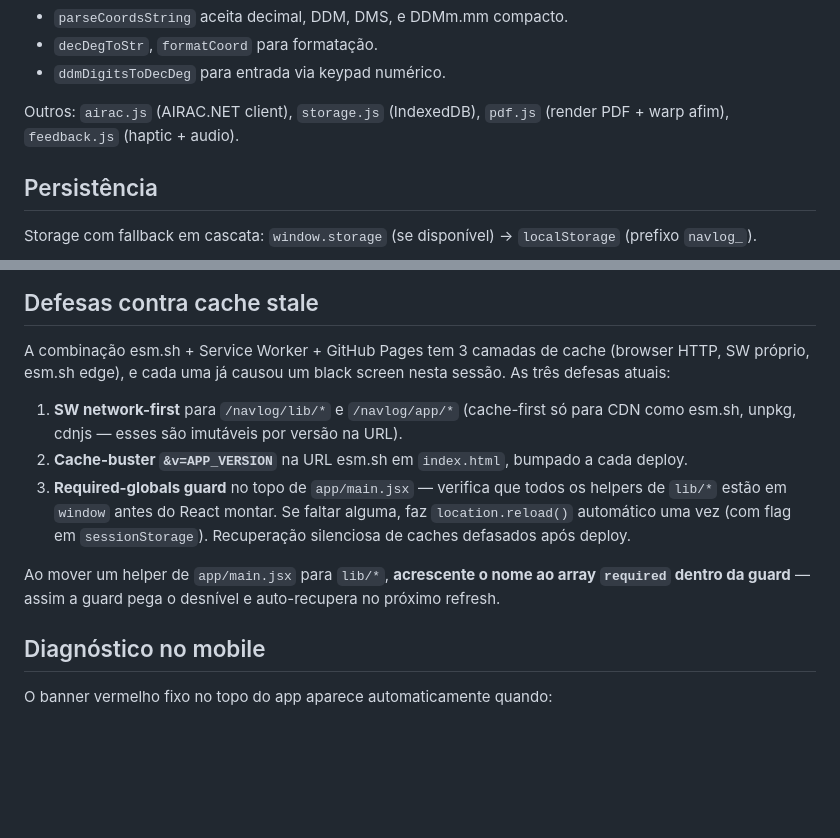
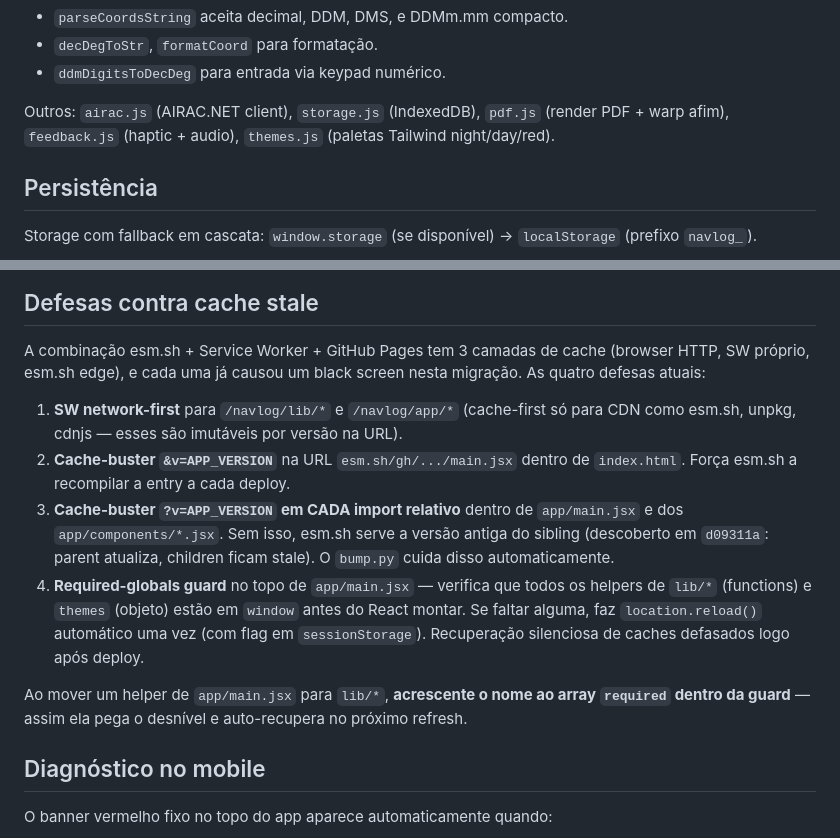
Before and after one commit to lopespt/navlog, a Markdown page: CLAUDE.md, 2 parts joined by grey strips. Rendered like a GitHub page; blank space fills up the shorter version.

```diff
--- a/CLAUDE.md
+++ b/CLAUDE.md
@@ -119,7 +119,8 @@ Coordenadas (`lib/coords.js`):
 - `ddmDigitsToDecDeg` para entrada via keypad numérico.
 
 Outros: `airac.js` (AIRAC.NET client), `storage.js` (IndexedDB),
-`pdf.js` (render PDF + warp afim), `feedback.js` (haptic + audio).
+`pdf.js` (render PDF + warp afim), `feedback.js` (haptic + audio),
+`themes.js` (paletas Tailwind night/day/red).
 
 ## Persistência
 
@@ -207,22 +259,29 @@ helpers) e adicioná-lo ao objeto `__NAVLOG_*__` para ir ao window.
 
 A combinação esm.sh + Service Worker + GitHub Pages tem 3 camadas de
 cache (browser HTTP, SW próprio, esm.sh edge), e cada uma já causou
-um black screen nesta sessão. As três defesas atuais:
+um black screen nesta migração. As quatro defesas atuais:
 
 1. **SW network-first** para `/navlog/lib/*` e `/navlog/app/*`
    (cache-first só para CDN como esm.sh, unpkg, cdnjs — esses são
    imutáveis por versão na URL).
-2. **Cache-buster `&v=APP_VERSION`** na URL esm.sh em `index.html`,
-   bumpado a cada deploy.
-3. **Required-globals guard** no topo de `app/main.jsx` — verifica que
-   todos os helpers de `lib/*` estão em `window` antes do React montar.
-   Se faltar alguma, faz `location.reload()` automático uma vez
-   (com flag em `sessionStorage`). Recuperação silenciosa de caches
-   defasados após deploy.
+2. **Cache-buster `&v=APP_VERSION`** na URL `esm.sh/gh/.../main.jsx`
+   dentro de `index.html`. Força esm.sh a recompilar a entry a cada
+   deploy.
+3. **Cache-buster `?v=APP_VERSION` em CADA import relativo** dentro
+   de `app/main.jsx` e dos `app/components/*.jsx`. Sem isso, esm.sh
+   serve a versão antiga do sibling (descoberto em `d09311a`: parent
+   atualiza, children ficam stale). O `bump.py` cuida disso
+   automaticamente.
+4. **Required-globals guard** no topo de `app/main.jsx` — verifica que
+   todos os helpers de `lib/*` (functions) e `themes` (objeto) estão
+   em `window` antes do React montar. Se faltar alguma, faz
+   `location.reload()` automático uma vez (com flag em
+   `sessionStorage`). Recuperação silenciosa de caches defasados
+   logo após deploy.
 
 Ao mover um helper de `app/main.jsx` para `lib/*`, **acrescente o nome
-ao array `required` dentro da guard** — assim a guard pega o desnível
-e auto-recupera no próximo refresh.
+ao array `required` dentro da guard** — assim ela pega o desnível e
+auto-recupera no próximo refresh.
 
 ## Diagnóstico no mobile
 
```
Also changed, not shown: other parts of CLAUDE.md (+76 -25 lines).
